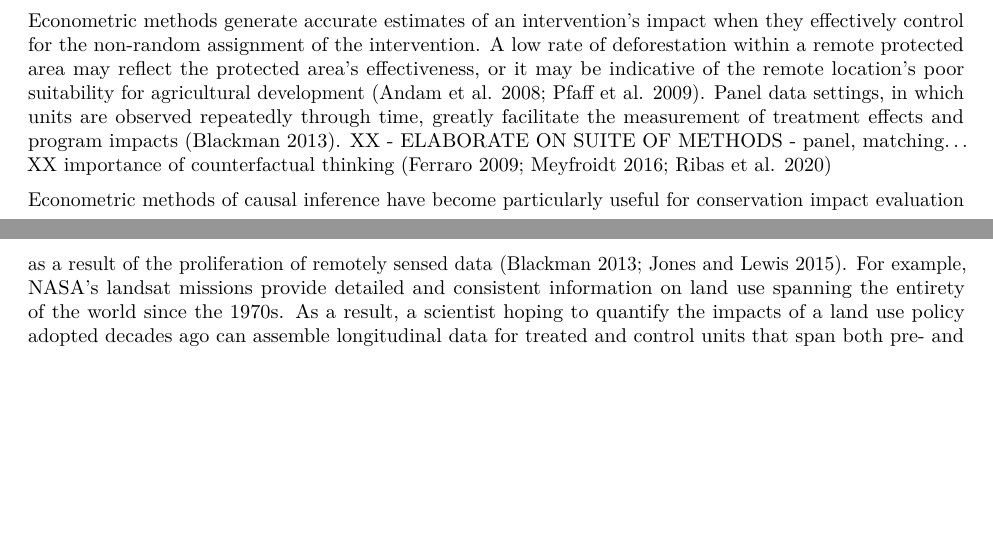
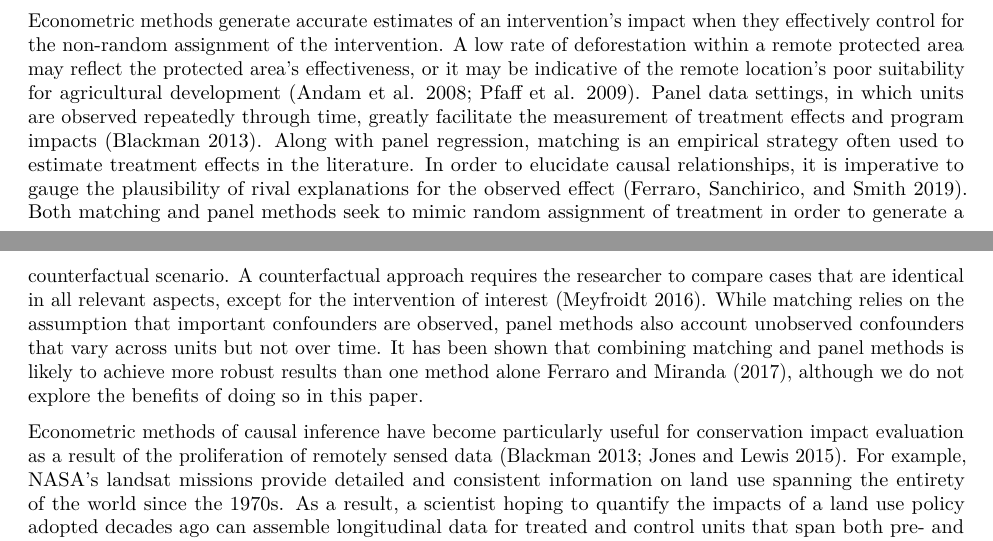
Before and after one commit to AlbertogGarcia/defor_econometrics, an R Markdown document (paper/defor_metrics_draft.Rmd): two parts of pages 1 and 2 of 20, joined at a grey line, cut so that both start at the same text, the shorter picture padded with empty space. Rendered offline with R 4.5, knitr and Pandoc, then LaTeX, with nearby package versions; a font, style sheet, LaTeX package, included part or bibliography that could not be used is replaced or left out.

Commit message:
adding discussion on matching

```diff
--- a/paper/defor_metrics_draft.Rmd
+++ b/paper/defor_metrics_draft.Rmd
@@ -34,7 +34,7 @@ The founding goal of conservation biology is to provide principles and tools to
 Increasingly, conservation science has turned to econometric methods of impact evaluation to disentangle causal relationships [@butsic2017; @baylis2016]. While randomized experiments are the gold standard for scientific discovery in both the natural and social sciences, conservation often poses questions that are impossible or unethical to pursue through experimentation. In such settings, a growing portfolio of statistical techniques enable researchers to draw causal conclusions using observational data. When implemented carefully, these methods can yield conclusions that are comparable to what a researcher would discover if they were able to run a randomized experiment [@ferraro2017].
 [@ferraro2019]
 
-Econometric methods generate accurate estimates of an intervention's impact when they effectively control for the non-random assignment of the intervention. A low rate of deforestation within a remote protected area may reflect the protected area's effectiveness, or it may be indicative of the remote location's poor suitability for agricultural development [@andam2008; @pfaff2009]. Panel data settings, in which units are observed repeatedly through time, greatly facilitate the measurement of treatment effects and program impacts [@blackman2013]. XX - ELABORATE ON SUITE OF METHODS - panel, matching... XX importance of counterfactual thinking [@ferraro2009; @meyfroidt2016; @ribas2020]
+Econometric methods generate accurate estimates of an intervention's impact when they effectively control for the non-random assignment of the intervention. A low rate of deforestation within a remote protected area may reflect the protected area's effectiveness, or it may be indicative of the remote location's poor suitability for agricultural development [@andam2008; @pfaff2009]. Panel data settings, in which units are observed repeatedly through time, greatly facilitate the measurement of treatment effects and program impacts [@blackman2013]. Along with panel regression, matching is an empirical strategy often used to estimate treatment effects in the literature. In order to elucidate causal relationships, it is imperative to gauge the plausibility of rival explanations for the observed effect [@ferraro2019]. Both matching and panel methods seek to mimic random assignment of treatment in order to generate a counterfactual scenario. A counterfactual approach requires the researcher to compare cases that are identical in all relevant aspects, except for the intervention of interest [@meyfroidt2016]. While matching relies on the assumption that important confounders are observed, panel methods also account unobserved confounders that vary across units but not over time. It has been shown that combining matching and panel methods is likely to achieve more robust results than one method alone [@imbens2009, @ferraro2017], although we do not explore the benefits of doing so in this paper.
 
 Econometric methods of causal inference have become particularly useful for conservation impact evaluation as a result of the proliferation of remotely sensed data [@blackman2013; @jones2015].  For example, NASA's landsat missions provide detailed and consistent information on land use spanning the entirety of the world since the 1970s. As a result, a scientist hoping to quantify the impacts of a land use policy adopted decades ago can assemble longitudinal data for treated and control units that span both pre- and post-implementation periods [@jain2020].
 
```
Also changed, not shown: paper/defor_metrics_draft.pdf, paper/defor_metrics_draft.Rmd (2 more changed lines).
